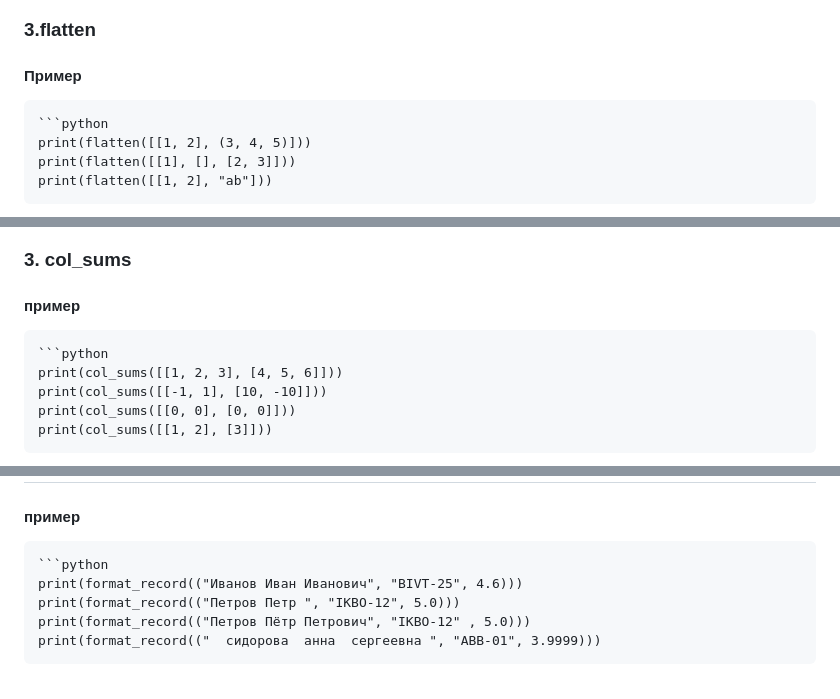
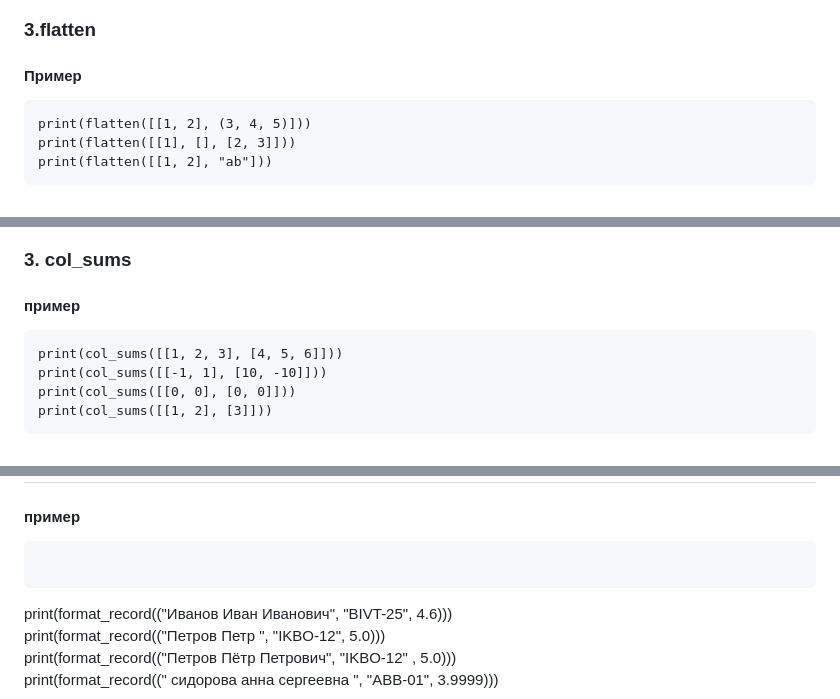
Before and after one commit to marselL228/python_labs, a Markdown page: src/lab02/README.md, 3 parts joined by grey strips. GitHub-like rendering.

````diff
--- a/src/lab02/README.md
+++ b/src/lab02/README.md
@@ -30,8 +28,7 @@ print(unique_sorted([1.0, 1, 2.5, 2.5, 0]))
 ### 3.flatten
 
 #### Пример
-```markdown
-```python
+```
 print(flatten([[1, 2], (3, 4, 5)]))
 print(flatten([[1], [], [2, 3]]))
 print(flatten([[1, 2], "ab"]))
@@ -70,8 +65,7 @@ print(row_sums([[1, 2], [3]]))
 ### 3. col_sums
 
 #### пример
-```markdown
-```python
+```
 print(col_sums([[1, 2, 3], [4, 5, 6]]))
 print(col_sums([[-1, 1], [10, -10]]))
 print(col_sums([[0, 0], [0, 0]]))
@@ -84,7 +78,7 @@ print(col_sums([[1, 2], [3]]))
 
 #### пример
 ```markdown
-```python
+```
 print(format_record(("Иванов Иван Иванович", "BIVT-25", 4.6)))
 print(format_record(("Петров Петр ", "IKBO-12", 5.0)))
 print(format_record(("Петров Пётр Петрович", "IKBO-12" , 5.0)))
````
Also changed, not shown: other parts of src/lab02/README.md (+4 -8 lines), images/lab02/matrix_01.jpg (renamed from images/lab02/matrix_01.png).
